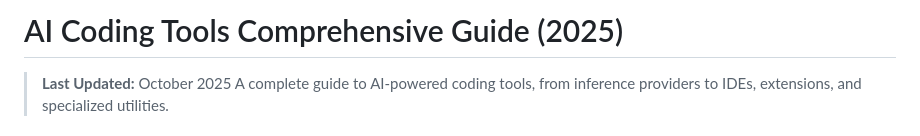
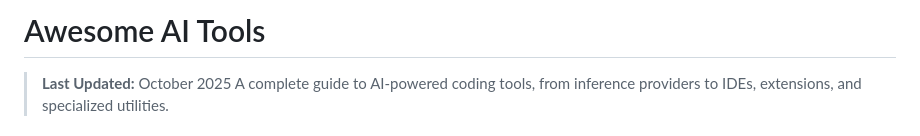
Before and after one commit to johnhenry/awesome-ai-tools, a Markdown page: readme.md, the part around the change. Drawn GitHub-style.

Commit message:
Revise title to 'Awesome AI Tools'
Updated the title

```diff
--- a/readme.md
+++ b/readme.md
@@ -1,4 +1,4 @@
-# AI Coding Tools Comprehensive Guide (2025)
+# Awesome AI Tools
 
 > **Last Updated:** October 2025
 > A complete guide to AI-powered coding tools, from inference providers to IDEs, extensions, and specialized utilities.
```
